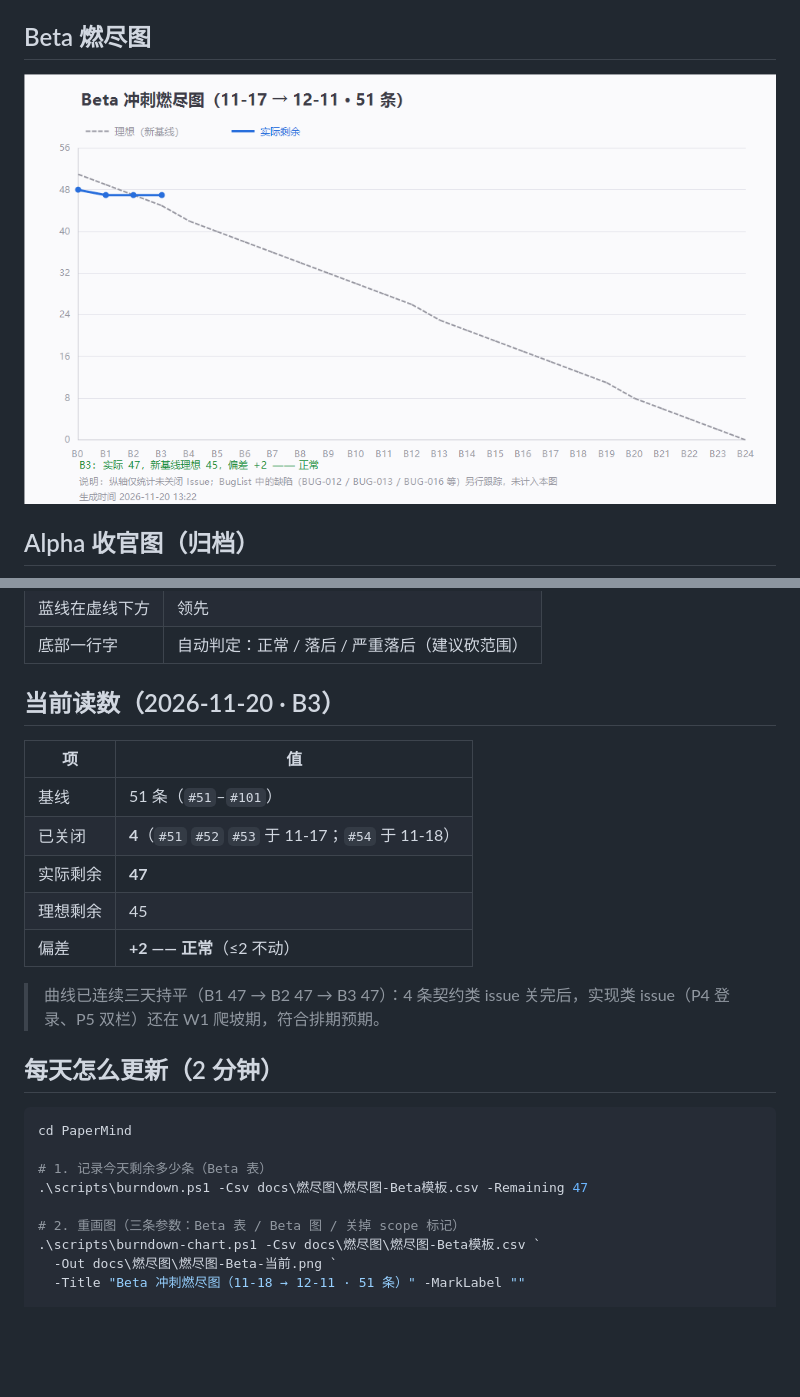
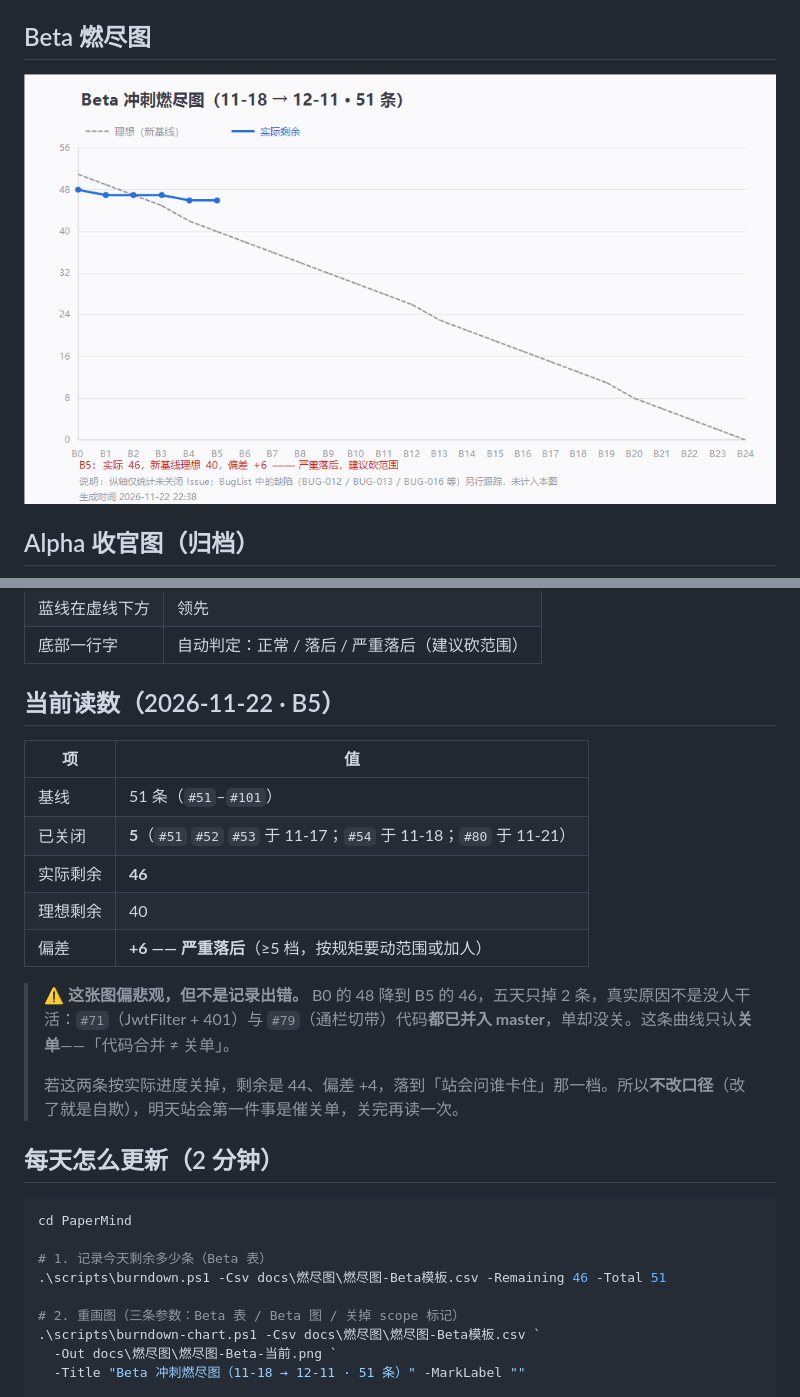
Before and after one commit to lin612320/TeamProject-PaperReadingHelper, a Markdown page: docs/燃尽图/燃尽图-当前.md, 2 parts joined by grey strips. Drawn GitHub-style; pictures changed too: docs/燃尽图/燃尽图-Beta-当前.png; blank space fills up the shorter version.

Commit message:
docs: 燃尽图更新至 B5（已关 5 / 余 46 / 理想 40 / 偏差 +6），补 B4 关单 #80 与关单滞后说明 (#3)

```diff
--- a/docs/燃尽图/燃尽图-当前.md
+++ b/docs/燃尽图/燃尽图-当前.md
@@ -24,17 +24,19 @@
 | 蓝线在虚线下方 | 领先 |
 | 底部一行字 | 自动判定：正常 / 落后 / 严重落后（建议砍范围） |
 
-## 当前读数（2026-11-20 · B3）
+## 当前读数（2026-11-22 · B5）
 
 | 项 | 值 |
 |---|---|
 | 基线 | 51 条（`#51`–`#101`） |
-| 已关闭 | **4**（`#51` `#52` `#53` 于 11-17；`#54` 于 11-18） |
-| 实际剩余 | **47** |
-| 理想剩余 | 45 |
-| 偏差 | **+2 —— 正常**（≤2 不动） |
+| 已关闭 | **5**（`#51` `#52` `#53` 于 11-17；`#54` 于 11-18；`#80` 于 11-21） |
+| 实际剩余 | **46** |
+| 理想剩余 | 40 |
+| 偏差 | **+6 —— 严重落后**（≥5 档，按规矩要动范围或加人） |
 
-> 曲线已连续三天持平（B1 47 → B2 47 → B3 47）：4 条契约类 issue 关完后，实现类 issue（P4 登录、P5 双栏）还在 W1 爬坡期，符合排期预期。
+> **⚠️ 这张图偏悲观，但不是记录出错。** B0 的 48 降到 B5 的 46，五天只掉 2 条，真实原因不是没人干活：`#71`（JwtFilter + 401）与 `#79`（通栏切带）代码**都已并入 master**，单却没关。这条曲线只认**关单**——「代码合并 ≠ 关单」。
+>
+> 若这两条按实际进度关掉，剩余是 44、偏差 +4，落到「站会问谁卡住」那一档。所以**不改口径**（改了就是自欺），明天站会第一件事是催关单，关完再读一次。
 
 ## 每天怎么更新（2 分钟）
 
@@ -42,7 +44,7 @@
 cd PaperMind
 
 # 1. 记录今天剩余多少条（Beta 表）
-.\scripts\burndown.ps1 -Csv docs\燃尽图\燃尽图-Beta模板.csv -Remaining 47
+.\scripts\burndown.ps1 -Csv docs\燃尽图\燃尽图-Beta模板.csv -Remaining 46 -Total 51
 
 # 2. 重画图（三条参数：Beta 表 / Beta 图 / 关掉 scope 标记）
 .\scripts\burndown-chart.ps1 -Csv docs\燃尽图\燃尽图-Beta模板.csv `
```
Also changed, not shown: docs/燃尽图/README.md (+1 -1 lines), 1 other file.
